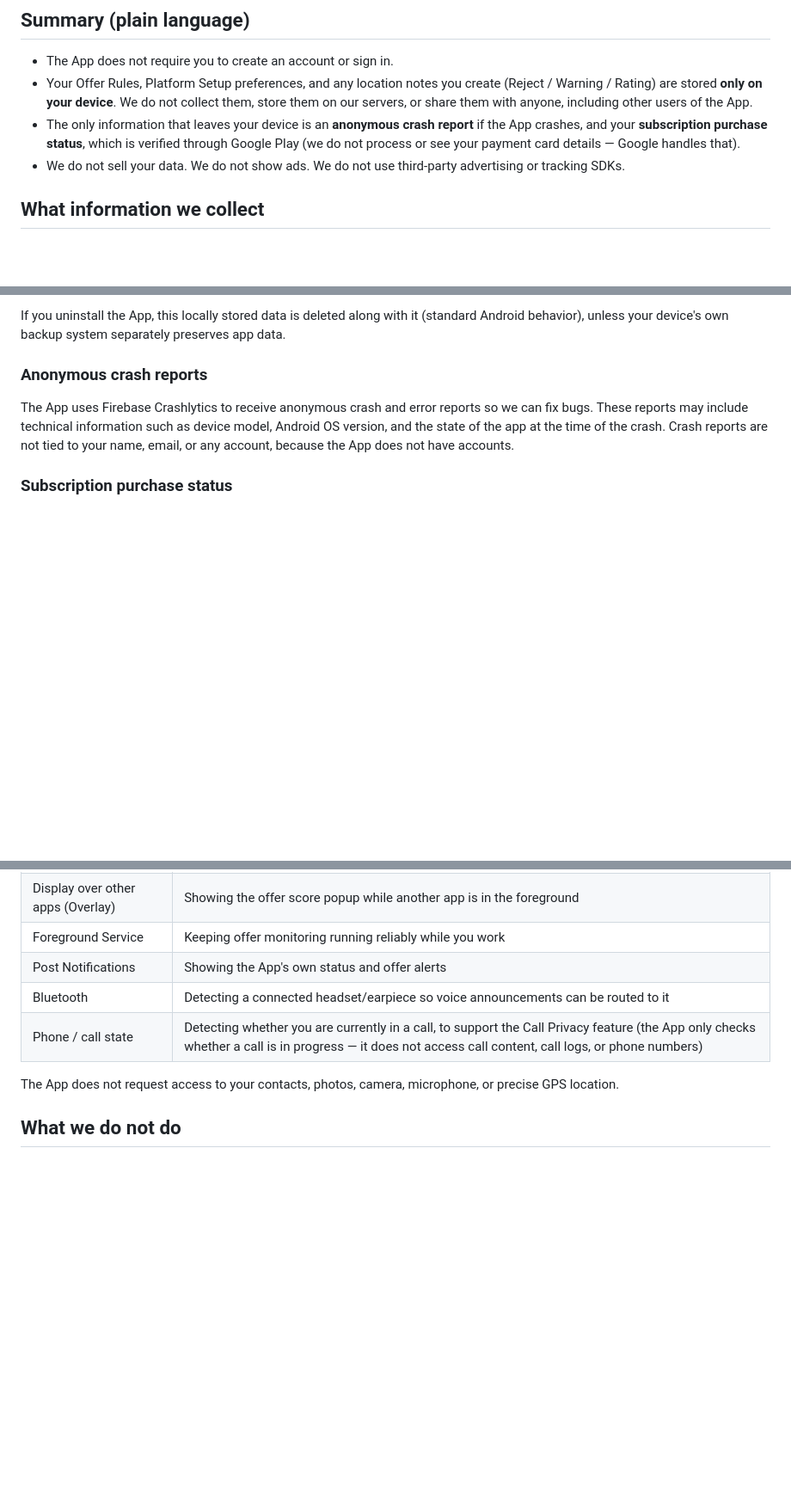
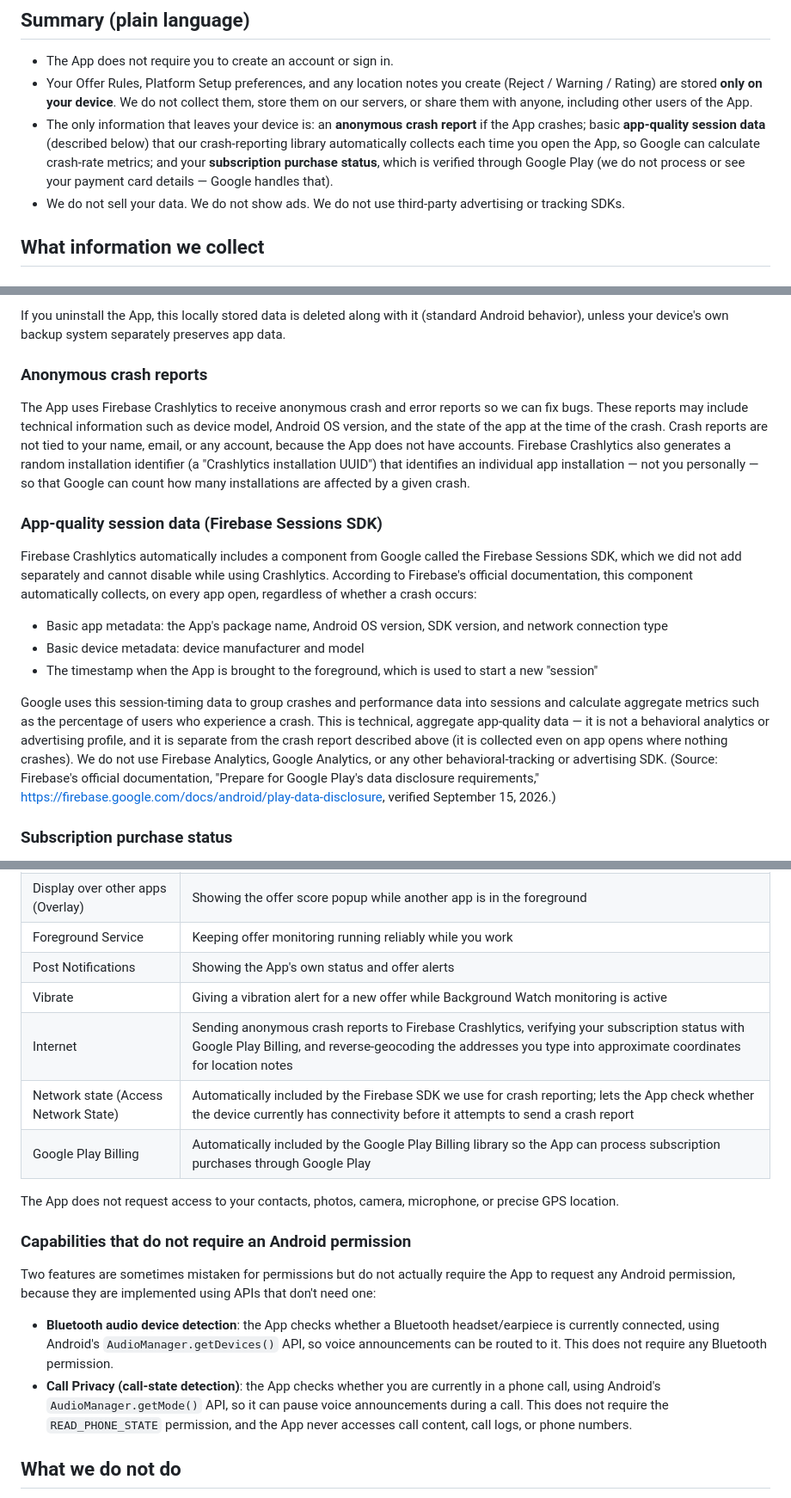
Before and after one commit to losgetpress/losget-legal, a Markdown page: delivery-ride-quick-offer/privacy-policy.md, 3 parts joined by grey strips. Shown at 86% size. Drawn GitHub-style; blank space fills up the shorter version.

Commit message:
Fix permission table and disclose Firebase Sessions SDK data collection
- Remove Bluetooth/Phone-call-state from the permissions table (these
  features use AudioManager APIs that require no Android permission);
  describe them separately as capabilities instead.
- Add VIBRATE, INTERNET, Access Network State, and Google Play Billing
  rows to the permissions table to match the app's actual manifest.
- Disclose what Firebase's Sessions SDK (bundled with Crashlytics)
  automatically collects, sourced from Firebase's official Play
  data-disclosure documentation, separately from crash reports.

Mirrors the same fix in the delivery-ride-quick-offer app repo.

Co-Authored-By: Claude Sonnet 5 <noreply@anthropic.com>

```diff
--- a/delivery-ride-quick-offer/privacy-policy.md
+++ b/delivery-ride-quick-offer/privacy-policy.md
@@ -9,7 +9,7 @@ Losget Press ("we," "us," or "our") operates the Delivery & Ride Quick Offer mob
 
 - The App does not require you to create an account or sign in.
 - Your Offer Rules, Platform Setup preferences, and any location notes you create (Reject / Warning / Rating) are stored **only on your device**. We do not collect them, store them on our servers, or share them with anyone, including other users of the App.
-- The only information that leaves your device is an **anonymous crash report** if the App crashes, and your **subscription purchase status**, which is verified through Google Play (we do not process or see your payment card details — Google handles that).
+- The only information that leaves your device is: an **anonymous crash report** if the App crashes; basic **app-quality session data** (described below) that our crash-reporting library automatically collects each time you open the App, so Google can calculate crash-rate metrics; and your **subscription purchase status**, which is verified through Google Play (we do not process or see your payment card details — Google handles that).
 - We do not sell your data. We do not show ads. We do not use third-party advertising or tracking SDKs.
 
 ## What information we collect
@@ -25,7 +25,15 @@ The App stores the following data locally on your device, using standard Android
 If you uninstall the App, this locally stored data is deleted along with it (standard Android behavior), unless your device's own backup system separately preserves app data.
 
 ### Anonymous crash reports
-The App uses Firebase Crashlytics to receive anonymous crash and error reports so we can fix bugs. These reports may include technical information such as device model, Android OS version, and the state of the app at the time of the crash. Crash reports are not tied to your name, email, or any account, because the App does not have accounts.
+The App uses Firebase Crashlytics to receive anonymous crash and error reports so we can fix bugs. These reports may include technical information such as device model, Android OS version, and the state of the app at the time of the crash. Crash reports are not tied to your name, email, or any account, because the App does not have accounts. Firebase Crashlytics also generates a random installation identifier (a "Crashlytics installation UUID") that identifies an individual app installation — not you personally — so that Google can count how many installations are affected by a given crash.
+
+### App-quality session data (Firebase Sessions SDK)
+Firebase Crashlytics automatically includes a component from Google called the Firebase Sessions SDK, which we did not add separately and cannot disable while using Crashlytics. According to Firebase's official documentation, this component automatically collects, on every app open, regardless of whether a crash occurs:
+- Basic app metadata: the App's package name, Android OS version, SDK version, and network connection type
+- Basic device metadata: device manufacturer and model
+- The timestamp when the App is brought to the foreground, which is used to start a new "session"
+
+Google uses this session-timing data to group crashes and performance data into sessions and calculate aggregate metrics such as the percentage of users who experience a crash. This is technical, aggregate app-quality data — it is not a behavioral analytics or advertising profile, and it is separate from the crash report described above (it is collected even on app opens where nothing crashes). We do not use Firebase Analytics, Google Analytics, or any other behavioral-tracking or advertising SDK. (Source: Firebase's official documentation, "Prepare for Google Play's data disclosure requirements," https://firebase.google.com/docs/android/play-data-disclosure, verified September 15, 2026.)
 
 ### Subscription purchase status
 If you choose to subscribe, purchases are processed entirely by Google Play. We receive confirmation of your subscription status (active, expired, cancelled) from Google Play Billing so the App knows whether to unlock full features. We do not receive or store your payment card number or other payment details — that information is handled by Google. Google's own privacy policy governs how Google processes your payment information: https://policies.google.com/privacy
@@ -41,10 +49,17 @@ To provide its core function, the App requests Android's Notification Access per
 | Display over other apps (Overlay) | Showing the offer score popup while another app is in the foreground |
 | Foreground Service | Keeping offer monitoring running reliably while you work |
 | Post Notifications | Showing the App's own status and offer alerts |
-| Bluetooth | Detecting a connected headset/earpiece so voice announcements can be routed to it |
-| Phone / call state | Detecting whether you are currently in a call, to support the Call Privacy feature (the App only checks whether a call is in progress — it does not access call content, call logs, or phone numbers) |
+| Vibrate | Giving a vibration alert for a new offer while Background Watch monitoring is active |
+| Internet | Sending anonymous crash reports to Firebase Crashlytics, verifying your subscription status with Google Play Billing, and reverse-geocoding the addresses you type into approximate coordinates for location notes |
+| Network state (Access Network State) | Automatically included by the Firebase SDK we use for crash reporting; lets the App check whether the device currently has connectivity before it attempts to send a crash report |
+| Google Play Billing | Automatically included by the Google Play Billing library so the App can process subscription purchases through Google Play |
 
 The App does not request access to your contacts, photos, camera, microphone, or precise GPS location.
+
+### Capabilities that do not require an Android permission
+Two features are sometimes mistaken for permissions but do not actually require the App to request any Android permission, because they are implemented using APIs that don't need one:
+- **Bluetooth audio device detection**: the App checks whether a Bluetooth headset/earpiece is currently connected, using Android's `AudioManager.getDevices()` API, so voice announcements can be routed to it. This does not require any Bluetooth permission.
+- **Call Privacy (call-state detection)**: the App checks whether you are currently in a phone call, using Android's `AudioManager.getMode()` API, so it can pause voice announcements during a call. This does not require the `READ_PHONE_STATE` permission, and the App never accesses call content, call logs, or phone numbers.
 
 ## What we do not do
 
```
Also changed, not shown: other parts of delivery-ride-quick-offer/privacy-policy.md (+1 -1 lines).
